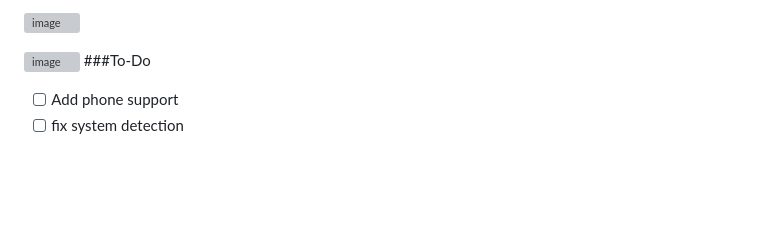
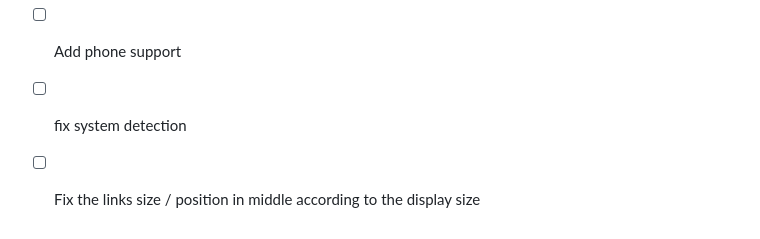
Before and after one commit to Yoghurt1337/Bio-Website, a Markdown page: README.md, the part around the change. Rendered like a GitHub page; blank space fills up the shorter version; grey boxes are pictures that could not be loaded.

```diff
--- a/README.md
+++ b/README.md
@@ -51,3 +51,4 @@ This project is licensed under the [MIT License](LICENSE). Feel free to customiz
 ###To-Do
 - [ ] Add phone support
 - [ ] fix system detection
+- [ ] Fix the links size / position in middle according to the display size
```
